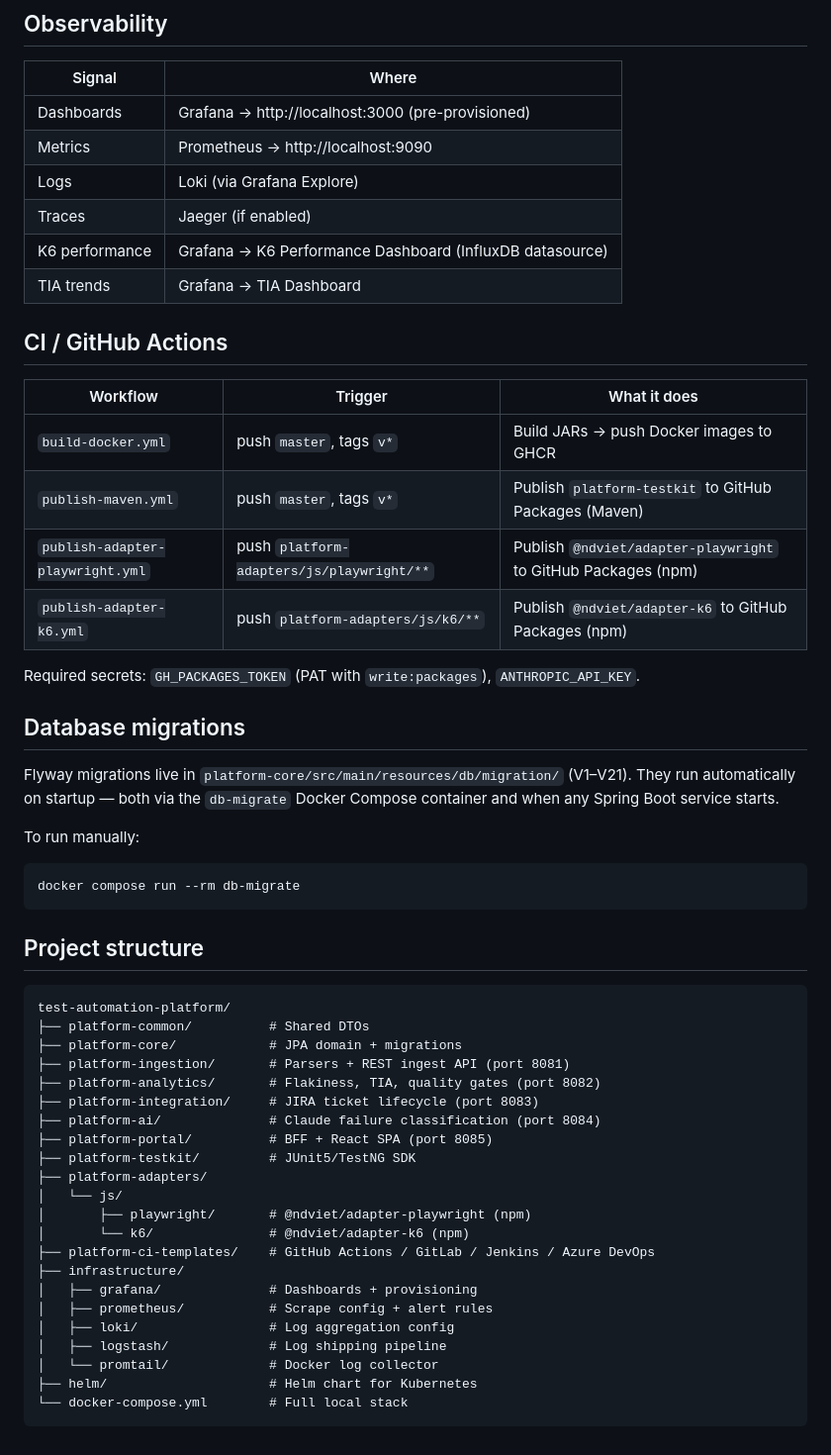
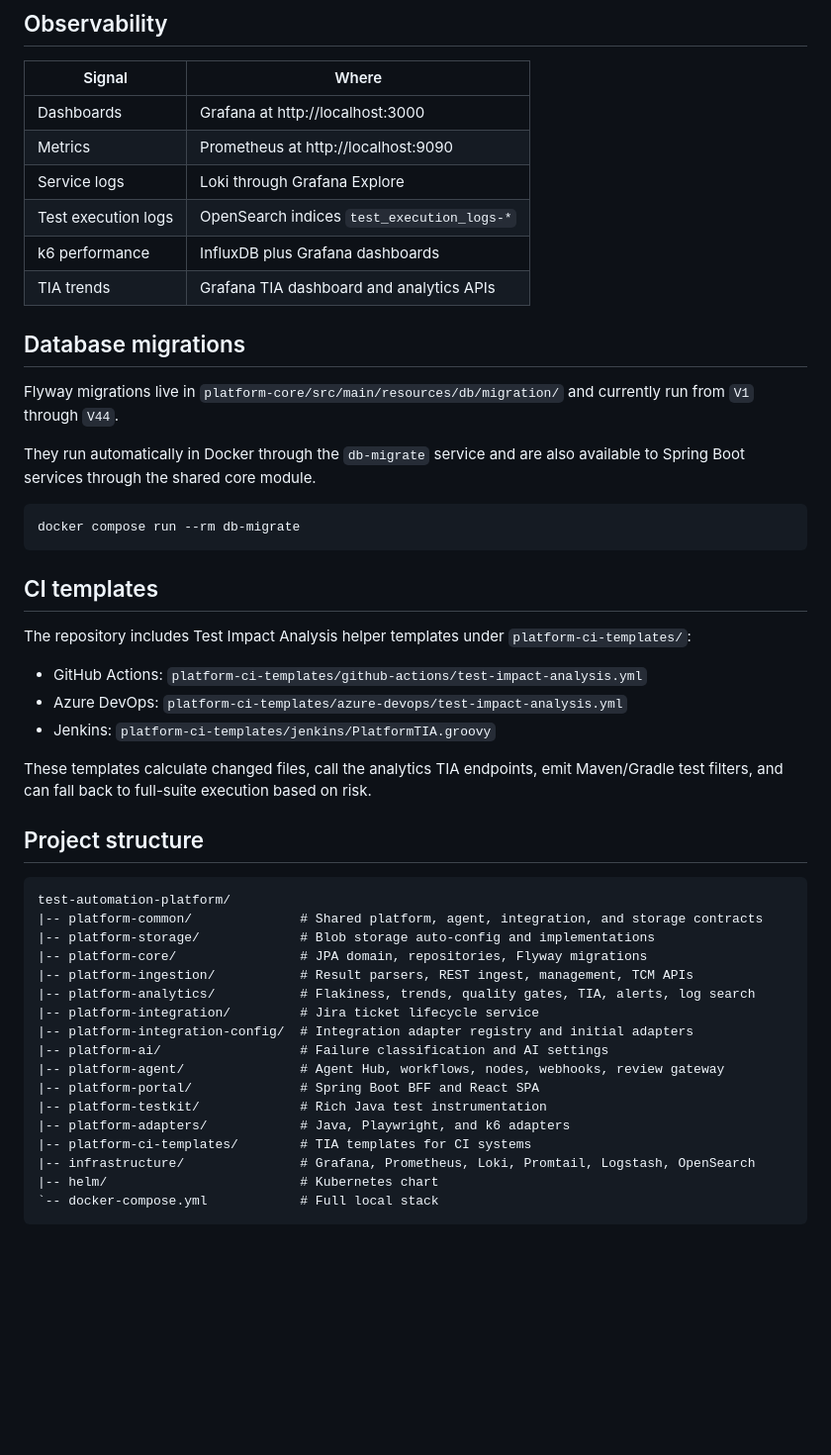
Before and after one commit to NDViet/test-automation-platform, a Markdown page: README.md, the part around one of its changes. Shown at 99% size. Drawn GitHub-style; blank space fills up the shorter version.

Commit message:
README updated for v2.0
Signed-off-by: Viet Nguyen Duc <nguyenducviet4496@gmail.com>

````diff
--- a/README.md
+++ b/README.md
@@ -280,58 +367,51 @@ Extend `PlatformBaseTest` — results are published automatically after each tes
 
 | Signal | Where |
 |---|---|
-| Dashboards | Grafana → http://localhost:3000 (pre-provisioned) |
-| Metrics | Prometheus → http://localhost:9090 |
-| Logs | Loki (via Grafana Explore) |
-| Traces | Jaeger (if enabled) |
-| K6 performance | Grafana → K6 Performance Dashboard (InfluxDB datasource) |
-| TIA trends | Grafana → TIA Dashboard |
-
-## CI / GitHub Actions
-
-| Workflow | Trigger | What it does |
-|---|---|---|
-| `build-docker.yml` | push `master`, tags `v*` | Build JARs → push Docker images to GHCR |
-| `publish-maven.yml` | push `master`, tags `v*` | Publish `platform-testkit` to GitHub Packages (Maven) |
-| `publish-adapter-playwright.yml` | push `platform-adapters/js/playwright/**` | Publish `@ndviet/adapter-playwright` to GitHub Packages (npm) |
-| `publish-adapter-k6.yml` | push `platform-adapters/js/k6/**` | Publish `@ndviet/adapter-k6` to GitHub Packages (npm) |
-
-Required secrets: `GH_PACKAGES_TOKEN` (PAT with `write:packages`), `ANTHROPIC_API_KEY`.
+| Dashboards | Grafana at http://localhost:3000 |
+| Metrics | Prometheus at http://localhost:9090 |
+| Service logs | Loki through Grafana Explore |
+| Test execution logs | OpenSearch indices `test_execution_logs-*` |
+| k6 performance | InfluxDB plus Grafana dashboards |
+| TIA trends | Grafana TIA dashboard and analytics APIs |
 
 ## Database migrations
 
-Flyway migrations live in `platform-core/src/main/resources/db/migration/` (V1–V21).
-They run automatically on startup — both via the `db-migrate` Docker Compose container and when any Spring Boot service starts.
+Flyway migrations live in `platform-core/src/main/resources/db/migration/` and currently run from `V1` through `V44`.
 
-To run manually:
+They run automatically in Docker through the `db-migrate` service and are also available to Spring Boot services through the shared core module.
 
 ```bash
 docker compose run --rm db-migrate
 ```
 
+## CI templates
+
+The repository includes Test Impact Analysis helper templates under `platform-ci-templates/`:
+
+- GitHub Actions: `platform-ci-templates/github-actions/test-impact-analysis.yml`
+- Azure DevOps: `platform-ci-templates/azure-devops/test-impact-analysis.yml`
+- Jenkins: `platform-ci-templates/jenkins/PlatformTIA.groovy`
+
+These templates calculate changed files, call the analytics TIA endpoints, emit Maven/Gradle test filters, and can fall back to full-suite execution based on risk.
+
 ## Project structure
 
+```text
+test-automation-platform/
+|-- platform-common/              # Shared platform, agent, integration, and storage contracts
+|-- platform-storage/             # Blob storage auto-config and implementations
+|-- platform-core/                # JPA domain, repositories, Flyway migrations
+|-- platform-ingestion/           # Result parsers, REST ingest, management, TCM APIs
+|-- platform-analytics/           # Flakiness, trends, quality gates, TIA, alerts, log search
+|-- platform-integration/         # Jira ticket lifecycle service
+|-- platform-integration-config/  # Integration adapter registry and initial adapters
+|-- platform-ai/                  # Failure classification and AI settings
+|-- platform-agent/               # Agent Hub, workflows, nodes, webhooks, review gateway
+|-- platform-portal/              # Spring Boot BFF and React SPA
+|-- platform-testkit/             # Rich Java test instrumentation
+|-- platform-adapters/            # Java, Playwright, and k6 adapters
+|-- platform-ci-templates/        # TIA templates for CI systems
+|-- infrastructure/               # Grafana, Prometheus, Loki, Promtail, Logstash, OpenSearch
+|-- helm/                         # Kubernetes chart
+`-- docker-compose.yml            # Full local stack
 ```
-test-automation-platform/
-├── platform-common/          # Shared DTOs
-├── platform-core/            # JPA domain + migrations
-├── platform-ingestion/       # Parsers + REST ingest API (port 8081)
-├── platform-analytics/       # Flakiness, TIA, quality gates (port 8082)
-├── platform-integration/     # JIRA ticket lifecycle (port 8083)
-├── platform-ai/              # Claude failure classification (port 8084)
-├── platform-portal/          # BFF + React SPA (port 8085)
-├── platform-testkit/         # JUnit5/TestNG SDK
-├── platform-adapters/
-│   └── js/
-│       ├── playwright/       # @ndviet/adapter-playwright (npm)
-│       └── k6/               # @ndviet/adapter-k6 (npm)
-├── platform-ci-templates/    # GitHub Actions / GitLab / Jenkins / Azure DevOps
-├── infrastructure/
-│   ├── grafana/              # Dashboards + provisioning
-│   ├── prometheus/           # Scrape config + alert rules
-│   ├── loki/                 # Log aggregation config
-│   ├── logstash/             # Log shipping pipeline
-│   └── promtail/             # Docker log collector
-├── helm/                     # Helm chart for Kubernetes
-└── docker-compose.yml        # Full local stack
-```
````
Also changed, not shown: other parts of README.md (+223 -136 lines).
